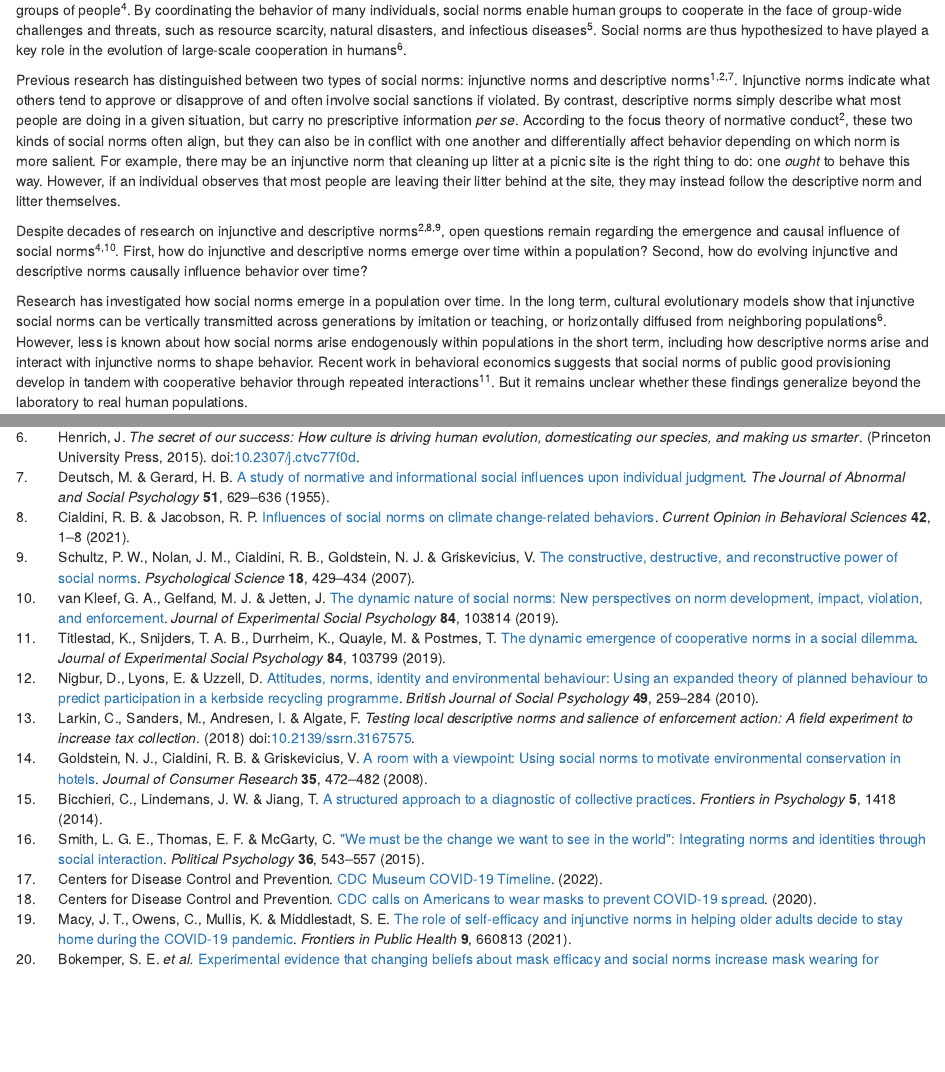
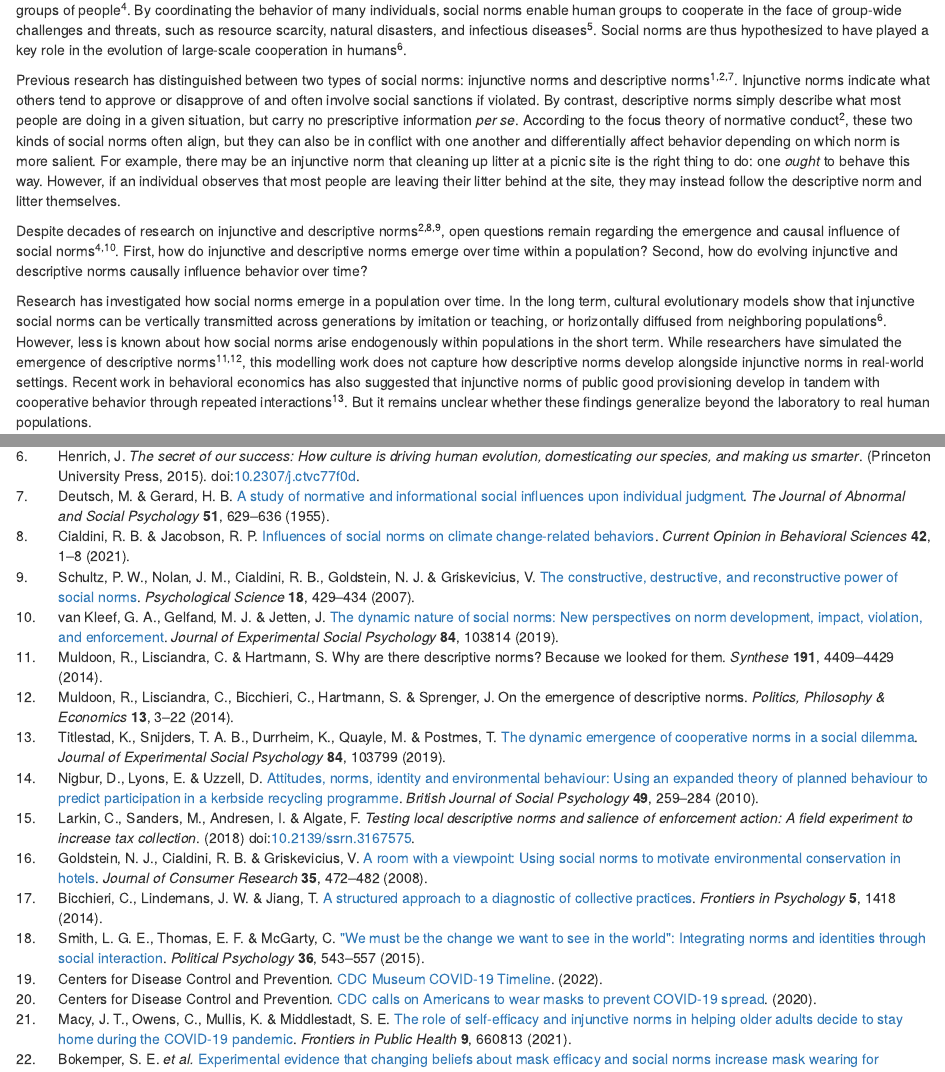
Before and after one commit to ScottClaessens/covidMaskWearing, an R Markdown document (manuscript.Rmd): the page in a window 1100 px wide, from 870 px down, and a second part further down, joined at a grey line. Rendered offline with R 4.5, knitr and Pandoc, with nearby package versions; some code elsewhere in the file could not run offline; common packages that the code uses without loading them are loaded.

Commit message:
update manuscript

```diff
--- a/manuscript.Rmd
+++ b/manuscript.Rmd
@@ -101,7 +101,7 @@
 
 Despite decades of research on injunctive and descriptive norms [@Cialdini1991; @Cialdini2021; @Schultz2007], open questions remain regarding the emergence and causal influence of social norms [@Legros2020; @VanKleef2019]. First, how do injunctive and descriptive norms emerge over time within a population? Second, how do evolving injunctive and descriptive norms causally influence behavior over time?
 
-Research has investigated how social norms emerge in a population over time. In the long term, cultural evolutionary models show that injunctive social norms can be vertically transmitted across generations by imitation or teaching, or horizontally diffused from neighboring populations [@Henrich2015]. However, less is known about how social norms arise endogenously within populations in the short term, including how descriptive norms arise and interact with injunctive norms to shape behavior. Recent work in behavioral economics suggests that social norms of public good provisioning develop in tandem with cooperative behavior through repeated interactions [@Titlestad2019]. But it remains unclear whether these findings generalize beyond the laboratory to real human populations.
+Research has investigated how social norms emerge in a population over time. In the long term, cultural evolutionary models show that injunctive social norms can be vertically transmitted across generations by imitation or teaching, or horizontally diffused from neighboring populations [@Henrich2015]. However, less is known about how social norms arise endogenously within populations in the short term. While researchers have simulated the emergence of descriptive norms [@Muldoon2014a;@Muldoon2014b], this modelling work does not capture how descriptive norms develop alongside injunctive norms in real-world settings. Recent work in behavioral economics has also suggested that injunctive norms of public good provisioning develop in tandem with cooperative behavior through repeated interactions [@Titlestad2019]. But it remains unclear whether these findings generalize beyond the laboratory to real human populations.
 
 With regards to normative influences on behavior, studies have demonstrated positive effects of descriptive norms on a variety of cooperative behaviors, including recycling [@Nigbur2010], paying taxes [@Larkin2018], and sustainably reusing towels in hotels [@Goldstein2008]. However, these studies have two key aspects that limit their ability to assess the causal impact of norms, both of which we address in our current work. First, studies have not accounted for other potential non-social explanations for behavior, such as perceptions of the effectiveness of the behavior and personal beliefs that one should behave in a certain way. These non-social beliefs, labeled "factual beliefs" and "personal normative beliefs" [@Bicchieri2014], often correlate with descriptive and injunctive norms, but they are fundamentally different because they can cause behavior separately from social expectations about what others do or think should be done. For example, willingness to recycle might be driven by perceptions that recycling has a positive impact on the environment and/or personal beliefs that recycling is the right thing to do, even if social norms actively discourage recycling (e.g., recycling is not a common or socially approved behavior). It is thus important to control for non-social beliefs in studies of social norms. Second, studies have tended to follow cross-sectional experimental designs in which social norm perceptions are manipulated by the researchers. However, social norms are not static: they change dynamically over time through processes of deliberation and interaction [@Smith2015]. An alternative but underutilized method of assessing causality between social norms and cooperative behavior, while retaining ecological validity, is to follow these variables over time amidst a real, unfolding social dilemma.
 
--- a/r-references.bib
+++ b/r-references.bib
@@ -455,6 +455,27 @@
 author = {Kevin S. Montes and Dylan K. Richards and Matthew R. Pearson}
 }
 
+@article{Muldoon2014a,
+title = {Why are there descriptive norms? Because we looked for them},
+author = {Muldoon, Ryan and Lisciandra, Chiara and Hartmann, Stephan},
+journal = {Synthese},
+volume = {191},
+pages = {4409--4429},
+year = {2014},
+publisher = {Springer}
+}
+
+@article{Muldoon2014b,
+title = {On the emergence of descriptive norms},
+author = {Muldoon, Ryan and Lisciandra, Chiara and Bicchieri, Cristina and Hartmann, Stephan and Sprenger, Jan},
+journal = {Politics, Philosophy \& Economics},
+volume = {13},
+number = {1},
+pages = {3--22},
+year = {2014},
+publisher = {Sage}
+}
+
 @article{Natanson2022,
 author = {Natanson, Hannah},
 year = {2022},
```
Also changed, not shown: manuscript.pdf, manuscript.tex, manuscript_files/figure-latex/plotAttrition-1.pdf, manuscript_files/figure-latex/plotAttritionBreakdown-1.pdf, manuscript_files/figure-latex/plotCDCSens-1.pdf, manuscript_files/figure-latex/plotCorBehNorm-1.pdf, manuscript_files/figure-latex/plotDAG-1.pdf, manuscript_files/figure-latex/plotRICLPM-1.pdf, manuscript_files/figure-latex/plotTimeline-1.pdf, manuscript_files/figure-latex/plotUSMap-1.pdf, 1 other file.
